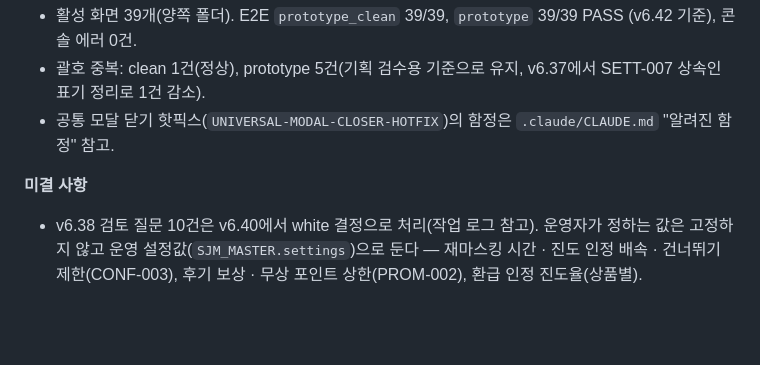
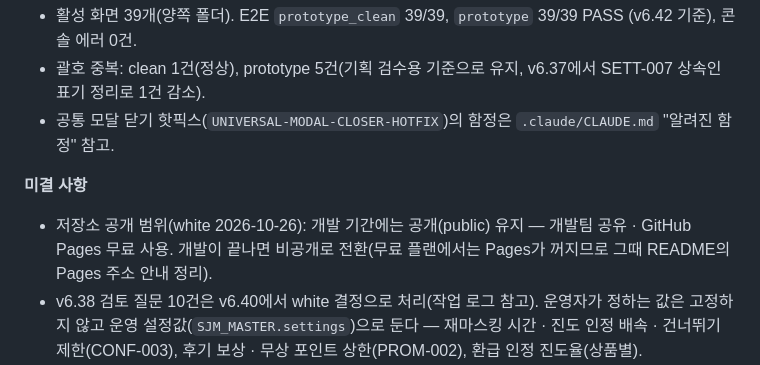
Before and after one commit to Mustsafe/sanjunmo-settlement, a Markdown page: PROJECT_STATE.md, the part around the change. Rendered like a GitHub page; blank space fills up the shorter version.

Commit message:
v6.48 저장소 공개 범위 기록 — 개발 기간 공개 유지, 개발 종료 후 비공개 전환
Co-Authored-By: Claude Opus 5.5 <noreply@anthropic.com>

```diff
--- a/PROJECT_STATE.md
+++ b/PROJECT_STATE.md
@@ -79,6 +79,7 @@
 - 공통 모달 닫기 핫픽스(`UNIVERSAL-MODAL-CLOSER-HOTFIX`)의 함정은 `.claude/CLAUDE.md` "알려진 함정" 참고.
 
 **미결 사항**
+- 저장소 공개 범위(white 2026-10-26): 개발 기간에는 공개(public) 유지 — 개발팀 공유 · GitHub Pages 무료 사용. 개발이 끝나면 비공개로 전환(무료 플랜에서는 Pages가 꺼지므로 그때 README의 Pages 주소 안내 정리).
 - v6.38 검토 질문 10건은 v6.40에서 white 결정으로 처리(작업 로그 참고). 운영자가 정하는 값은 고정하지 않고 운영 설정값(`SJM_MASTER.settings`)으로 둔다 — 재마스킹 시간 · 진도 인정 배속 · 건너뛰기 제한(CONF-003), 후기 보상 · 무상 포인트 상한(PROM-002), 환급 인정 진도율(상품별).
 - 강사 전용 파트너 화면(2차 개발 범위) 설계. 대시보드(DASH-001) 역할별 블록은 다음 차례(white 2026-10-26): 권한 없는 블록은 숨기고, 매출 확인 영역과 CS 영역은 권한과 별개로 업무에 따라 구분해 보여 준다.
 - (이전) 없음 (2026-10-23 v6.31 기준). 2계층 수취인 계정 기준(v6.30)과 수취인 권리자 원장 등록(v6.31)을 처리했다.
```
